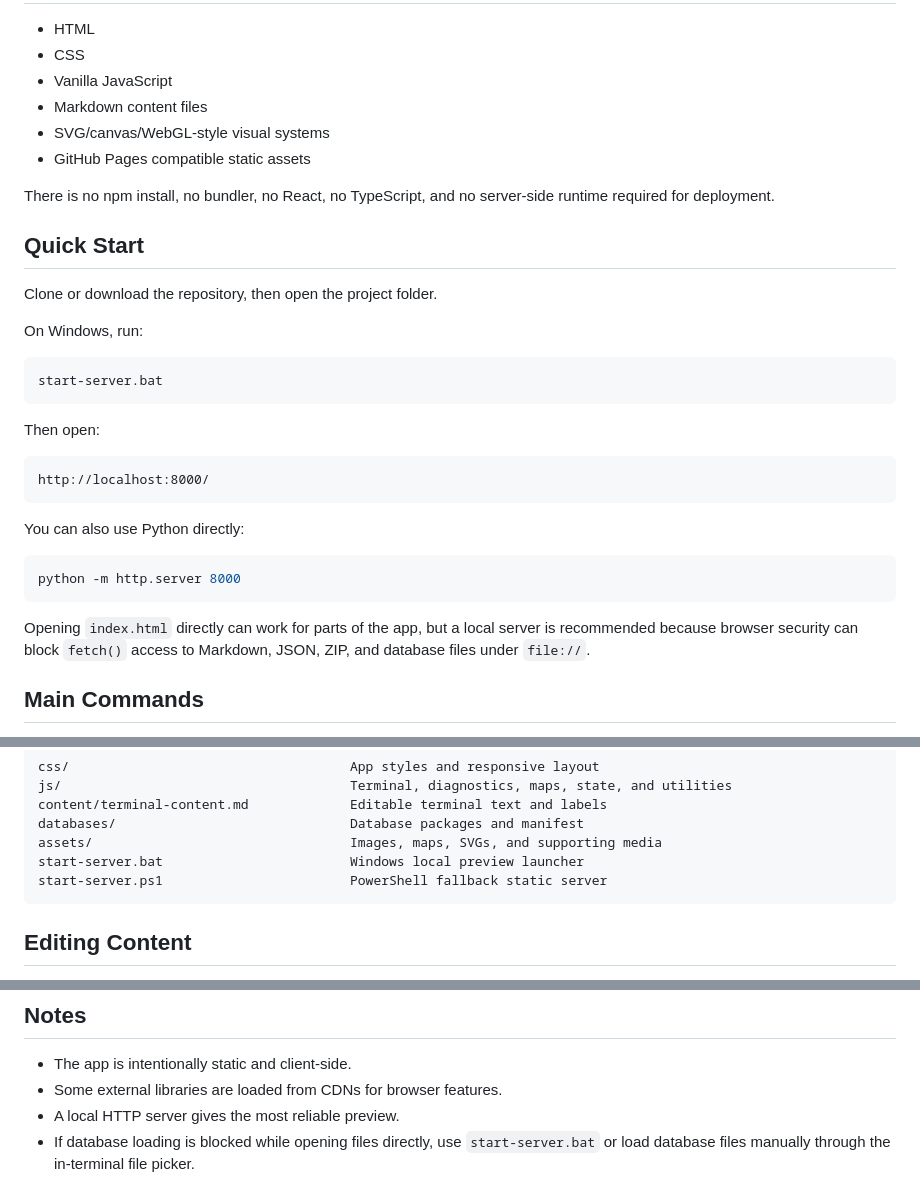
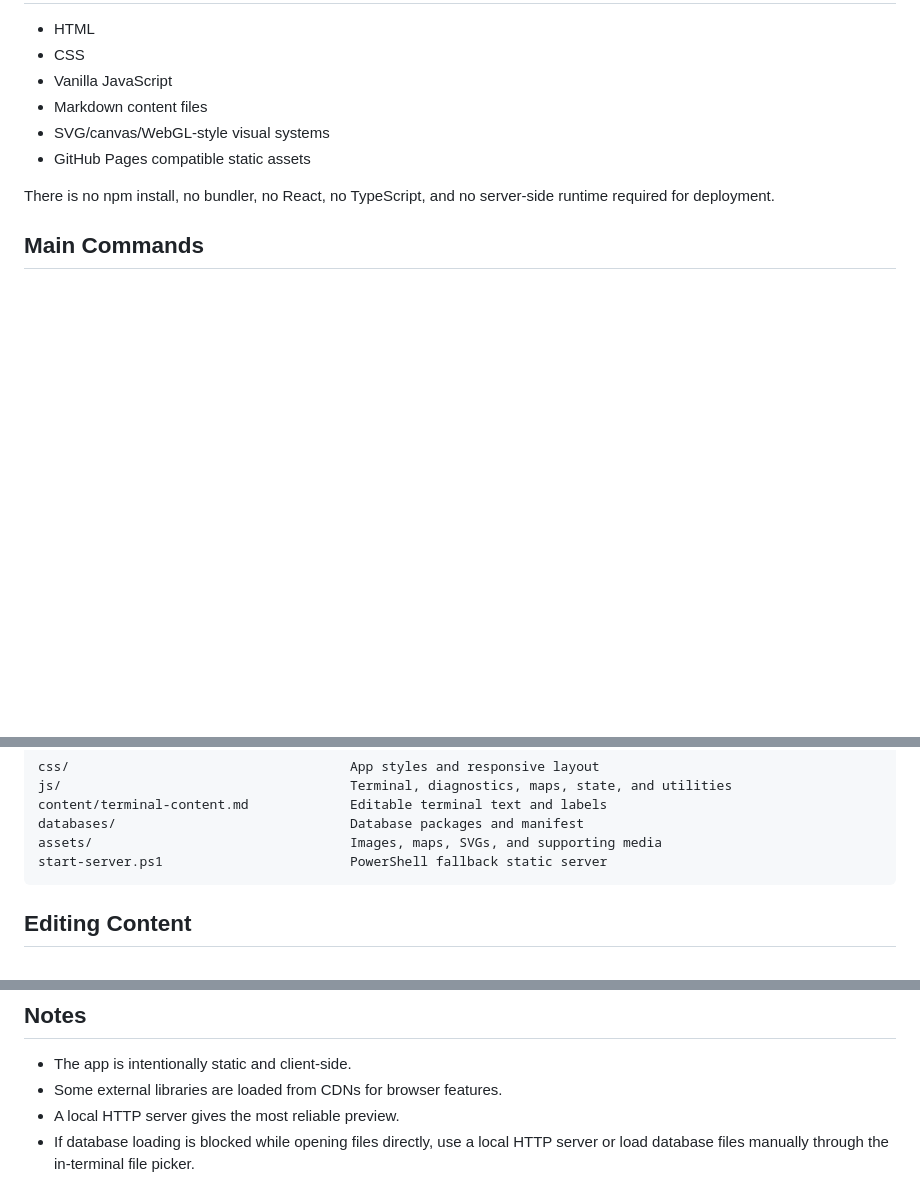
Before and after one commit to TonkatsuRa/SRBlackDesertTerminal, a Markdown page: README.md, 3 parts joined by grey strips. Rendered like a GitHub page; blank space fills up the shorter version.

````diff
--- a/README.md
+++ b/README.md
@@ -48,30 +48,6 @@ Black Desert Research Terminal presents an in-universe operations console with s
 
 There is no npm install, no bundler, no React, no TypeScript, and no server-side runtime required for deployment.
 
-## Quick Start
-
-Clone or download the repository, then open the project folder.
-
-On Windows, run:
-
-```bat
-start-server.bat
-```
-
-Then open:
-
-```text
-http://localhost:8000/
-```
-
-You can also use Python directly:
-
-```bash
-python -m http.server 8000
-```
-
-Opening `index.html` directly can work for parts of the app, but a local server is recommended because browser security can block `fetch()` access to Markdown, JSON, ZIP, and database files under `file://`.
-
 ## Main Commands
 
 - `HELP` - Show terminal usage and available commands.
@@ -103,7 +79,6 @@ js/                                     Terminal, diagnostics, maps, state, and
 content/terminal-content.md             Editable terminal text and labels
 databases/                              Database packages and manifest
 assets/                                 Images, maps, SVGs, and supporting media
-start-server.bat                        Windows local preview launcher
 start-server.ps1                        PowerShell fallback static server
 ```
 
@@ -182,4 +157,4 @@ www.blackdesert.duckdns.org
 - The app is intentionally static and client-side.
 - Some external libraries are loaded from CDNs for browser features.
 - A local HTTP server gives the most reliable preview.
-- If database loading is blocked while opening files directly, use `start-server.bat` or load database files manually through the in-terminal file picker.
+- If database loading is blocked while opening files directly, use a local HTTP server or load database files manually through the in-terminal file picker.
````
